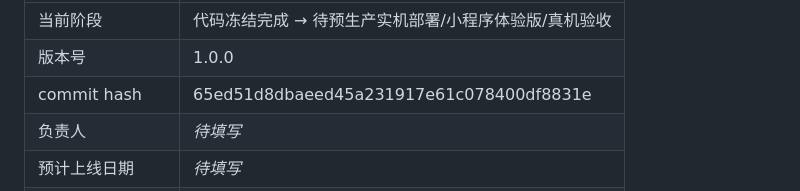
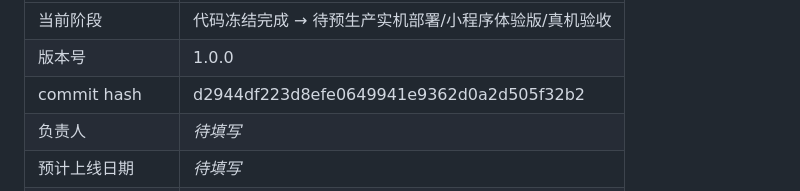
Before and after one commit to kHuner9712/xiyunxiaochengxu, a Markdown page: GO_LIVE.md, the part around the change. Rendered like a GitHub page.

Commit message:
docs: 最终校准 - GO_LIVE.md commit hash d2944df / RELEASE_CANDIDATE.md release-check 45 PASS

```diff
--- a/GO_LIVE.md
+++ b/GO_LIVE.md
@@ -18,7 +18,7 @@
 |------|------|
 | 当前阶段 | 代码冻结完成 → 待预生产实机部署/小程序体验版/真机验收 |
 | 版本号 | 1.0.0 |
-| commit hash | 65ed51d8dbaeed45a231917e61c078400df8831e |
+| commit hash | d2944df223d8efe0649941e9362d0a2d505f32b2 |
 | 负责人 | _待填写_ |
 | 预计上线日期 | _待填写_ |
 | 是否代码冻结 | 是（v1.0.0-rc.3 tag 已创建，commit d2944df） |
```
Also changed, not shown: RELEASE_CANDIDATE.md (+1 -1 lines), 1 other file.
